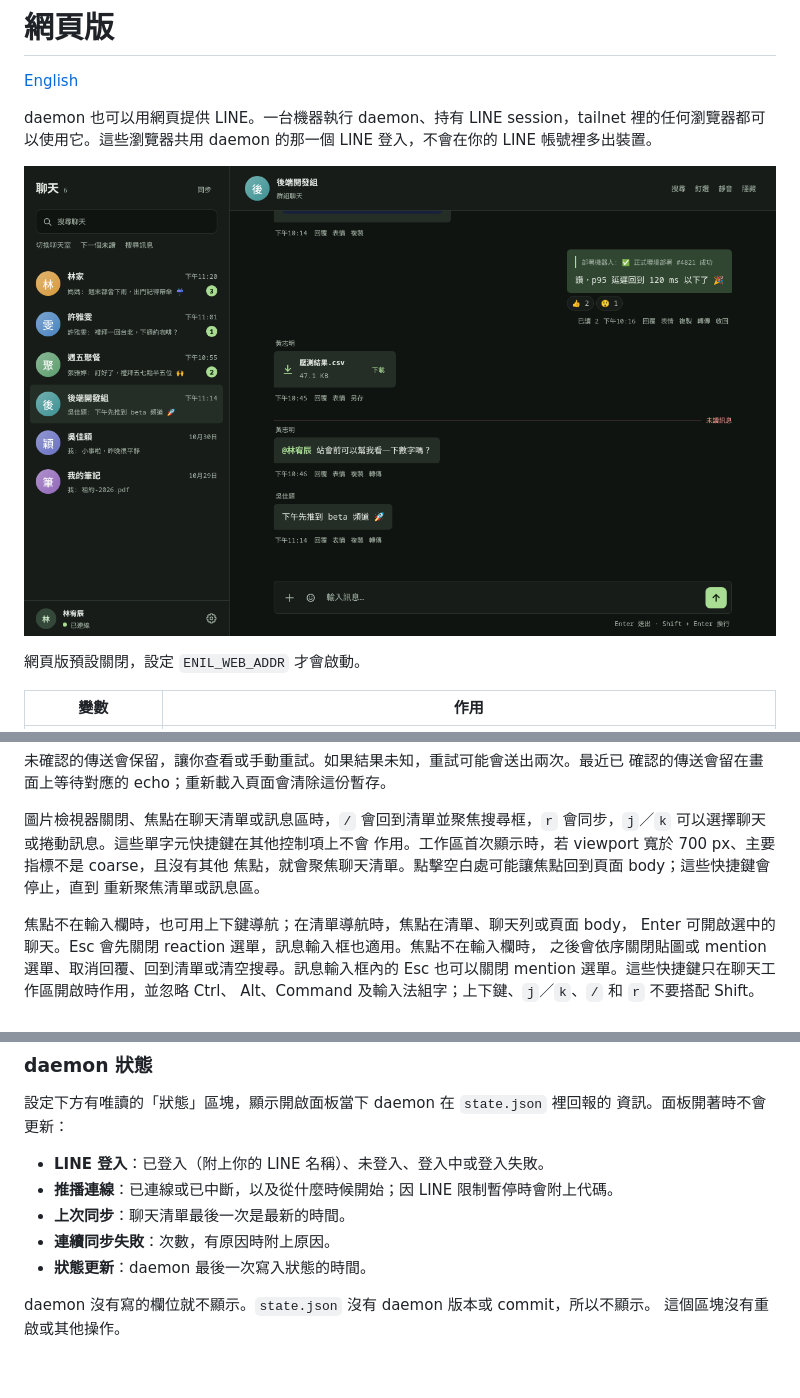
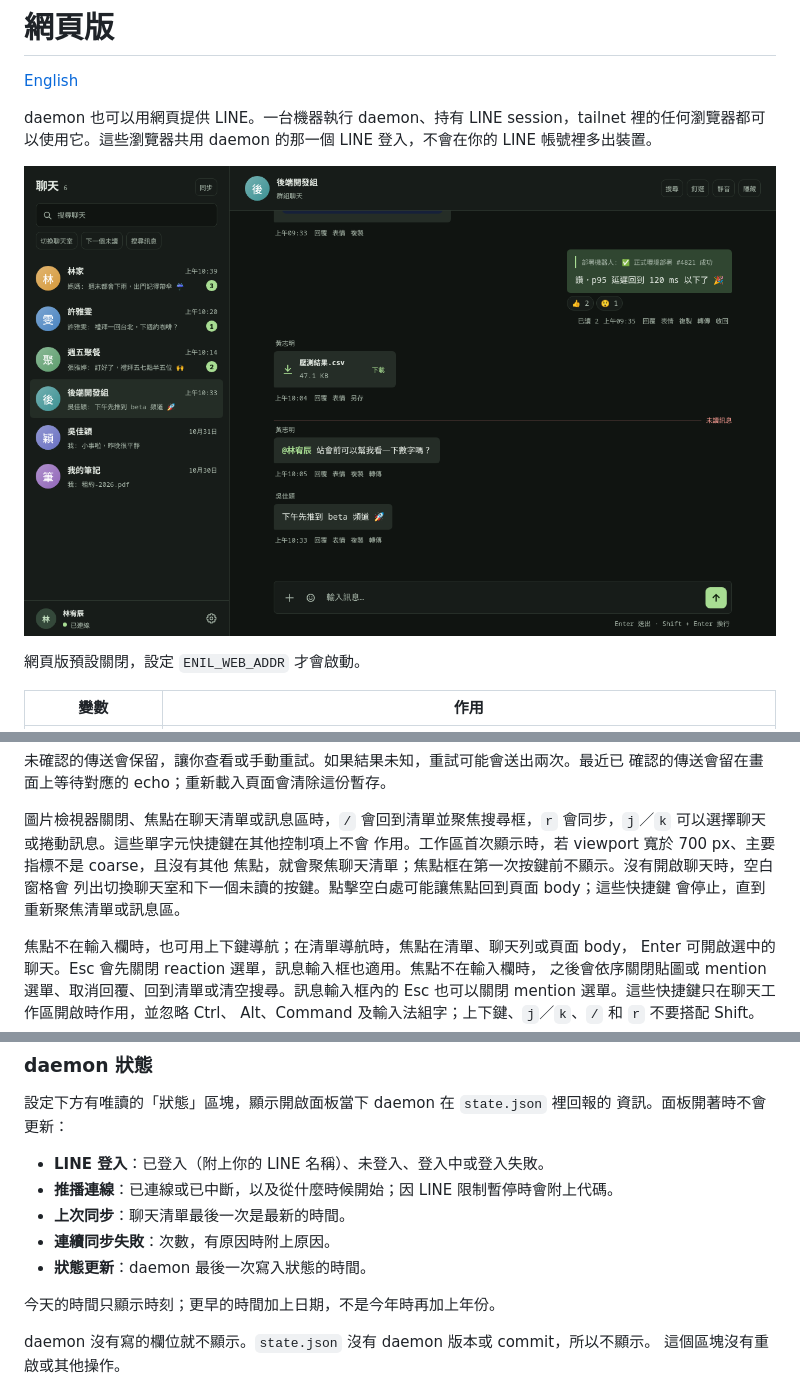
Before and after one commit to frankekn/omarchy-line, a Markdown page: docs/web.zh-TW.md, 3 parts joined by grey strips. Rendered like a GitHub page; pictures changed too: docs/images/web-zh.png; blank space fills up the shorter version.

```diff
--- a/docs/web.zh-TW.md
+++ b/docs/web.zh-TW.md
@@ -77,8 +77,9 @@ LINE 連線中斷與帳號受限提示也提供重試。搜尋會比對聊天名
 圖片檢視器關閉、焦點在聊天清單或訊息區時，`/` 會回到清單並聚焦搜尋框，`r`
 會同步，`j`／`k` 可以選擇聊天或捲動訊息。這些單字元快捷鍵在其他控制項上不會
 作用。工作區首次顯示時，若 viewport 寬於 700 px、主要指標不是 coarse，且沒有其他
-焦點，就會聚焦聊天清單。點擊空白處可能讓焦點回到頁面 body；這些快捷鍵會停止，直到
-重新聚焦清單或訊息區。
+焦點，就會聚焦聊天清單；焦點框在第一次按鍵前不顯示。沒有開啟聊天時，空白窗格會
+列出切換聊天室和下一個未讀的按鍵。點擊空白處可能讓焦點回到頁面 body；這些快捷鍵
+會停止，直到重新聚焦清單或訊息區。
 
 焦點不在輸入欄時，也可用上下鍵導航；在清單導航時，焦點在清單、聊天列或頁面 body，
 Enter 可開啟選中的聊天。Esc 會先關閉 reaction 選單，訊息輸入框也適用。焦點不在輸入欄時，
@@ -166,6 +167,8 @@ state 目錄的 `pinned.json` 和 `muted.json`，所以每個開啟網頁的裝
 - **上次同步**：聊天清單最後一次是最新的時間。
 - **連續同步失敗**：次數，有原因時附上原因。
 - **狀態更新**：daemon 最後一次寫入狀態的時間。
+
+今天的時間只顯示時刻；更早的時間加上日期，不是今年時再加上年份。
 
 daemon 沒有寫的欄位就不顯示。`state.json` 沒有 daemon 版本或 commit，所以不顯示。
 這個區塊沒有重啟或其他操作。
```
Also changed, not shown: docs/web.md (+5 -0 lines), docs/images/web-en.png, 12 other files.
